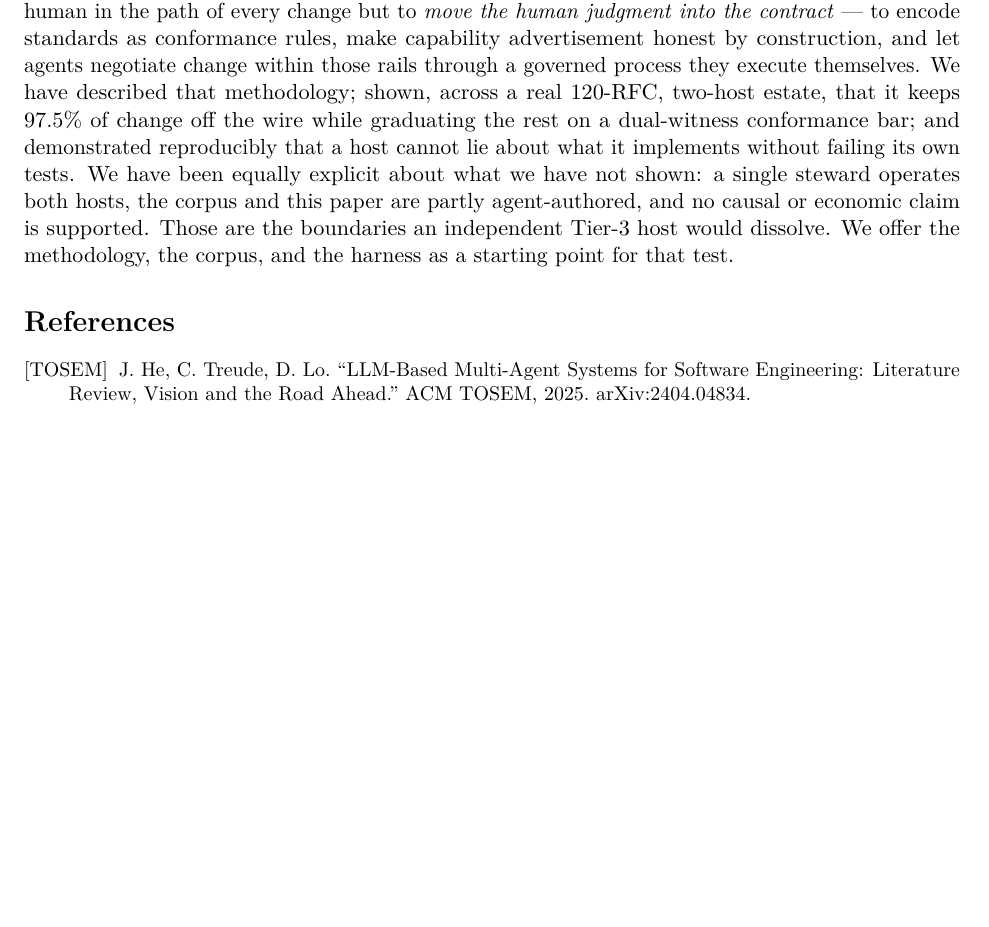
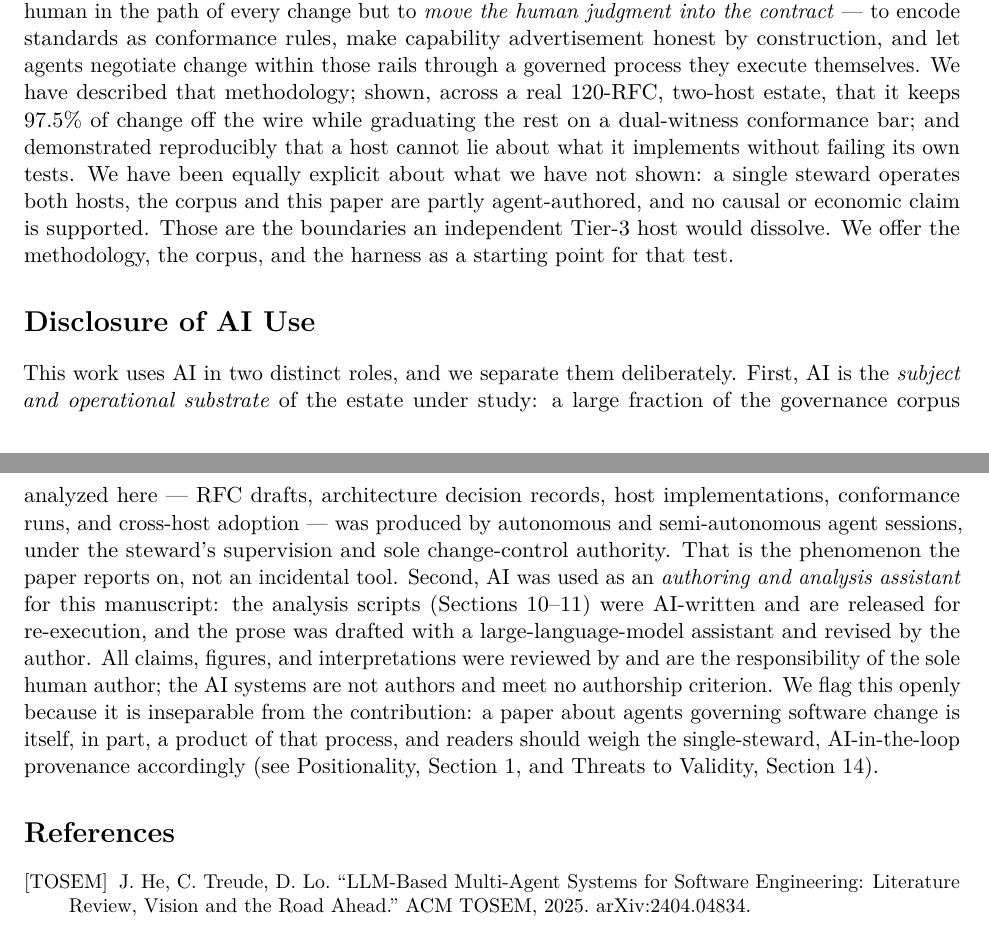
Before and after one commit to openwop/openwop-paper, a LaTeX paper (papers/methodology/main.tex): part of page 11 of 13 before the commit and two parts of pages 11 and 12 of 13 after it, the two joined at a grey line, cut so that both start at the same text, the shorter picture padded with empty space. Compiled offline with pdfLaTeX.

Commit message:
papers/methodology: add Disclosure of AI Use (#17)
Adds an unnumbered "Disclosure of AI Use" section before the bibliography,
plus a cross-reference from §14. Separates AI's two roles: (1) subject +
operational substrate of the estate under study (the corpus is largely
agent-produced under steward supervision), and (2) authoring/analysis
assistant for the manuscript (AI-written scripts, AI-drafted prose,
author-reviewed). States plainly that all claims are the sole human
author's responsibility and the AI systems are not authors — satisfying
arXiv/ACM/IEEE norms while composing with the existing Positionality (§1)
and Threats (§14) framing. No quantified "% agent-authored" claim (kept
qualitative, matching the economic-framing discipline). Recompiled
(0 errors).


Claude-Session: https://claude.ai/code/session_01Whnn5ZLwTX9A6LgUWHa4zP

Signed-off-by: David Tufts <email@davidtufts.me>
Co-authored-by: Claude Opus 4.8 <noreply@anthropic.com>

```diff
--- a/papers/methodology/main.tex
+++ b/papers/methodology/main.tex
@@ -544,6 +544,21 @@ agent-authored, and no causal or economic claim is supported. Those are the boun
 Tier-3 host would dissolve. We offer the methodology, the corpus, and the harness as a starting point
 for that test.
 
+\section*{Disclosure of AI Use}
+This work uses AI in two distinct roles, and we separate them deliberately. First, AI is the
+\emph{subject and operational substrate} of the estate under study: a large fraction of the governance
+corpus analyzed here --- RFC drafts, architecture decision records, host implementations, conformance
+runs, and cross-host adoption --- was produced by autonomous and semi-autonomous agent sessions, under
+the steward's supervision and sole change-control authority. That is the phenomenon the paper reports
+on, not an incidental tool. Second, AI was used as an \emph{authoring and analysis assistant} for this
+manuscript: the analysis scripts (Sections~10--11) were AI-written and are released for re-execution,
+and the prose was drafted with a large-language-model assistant and revised by the author. All claims,
+figures, and interpretations were reviewed by and are the responsibility of the sole human author; the
+AI systems are not authors and meet no authorship criterion. We flag this openly because it is
+inseparable from the contribution: a paper about agents governing software change is itself, in part,
+a product of that process, and readers should weigh the single-steward, AI-in-the-loop provenance
+accordingly (see Positionality, Section~1, and Threats to Validity, Section~14).
+
 \begin{thebibliography}{99}
 \small
 \bibitem[TOSEM]{tosem} J.~He, C.~Treude, D.~Lo. ``LLM-Based Multi-Agent Systems for Software Engineering: Literature Review, Vision and the Road Ahead.'' ACM TOSEM, 2025. arXiv:2404.04834.
```
Also changed, not shown: papers/methodology/main.pdf, papers/methodology/main.tex (6 more changed lines).
